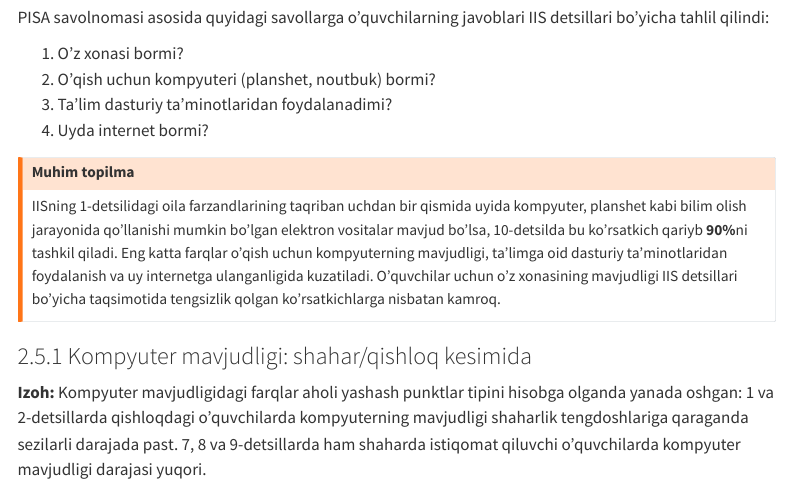
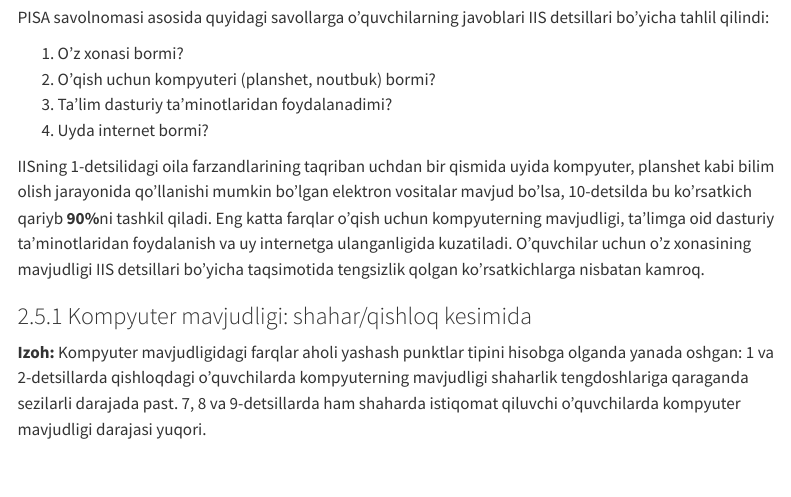
Before and after one commit to socialpolicylab/report_gen_interactive, a Quarto document (report_gen_interactive.qmd): the page in a window 1100 px wide, from 2580 px down. Rendered offline with R 4.5, knitr and Pandoc in place of Quarto, with nearby package versions; the code chunks are not run, so their results and figures are left out; menus at the side of the page are left out.

Commit message:
Update report 3

````diff
--- a/report_gen_interactive.qmd
+++ b/report_gen_interactive.qmd
@@ -279,10 +279,9 @@ ggplotly(p, tooltip = "text") %>%
   layout(legend = list(orientation = "h", x = 0, y = 1.15))
 ```
 
-::: {.callout-warning}
-## Muhim topilma
+
 IISning 1-detsilidagi oila farzandlarining taqriban uchdan bir qismida uyida kompyuter, planshet kabi bilim olish jarayonida qo'llanishi mumkin bo'lgan elektron vositalar mavjud bo'lsa, 10-detsilda bu ko'rsatkich qariyb **90%**ni tashkil qiladi. Eng katta farqlar o'qish uchun kompyuterning mavjudligi, ta'limga oid dasturiy ta'minotlaridan foydalanish va uy internetga ulanganligida kuzatiladi. O'quvchilar uchun o'z xonasining mavjudligi IIS detsillari bo'yicha taqsimotida tengsizlik qolgan ko'rsatkichlarga nisbatan kamroq.
-:::
+
 
 ### Kompyuter mavjudligi: shahar/qishloq kesimida
 
````
Also changed, not shown: docs/search.json.
